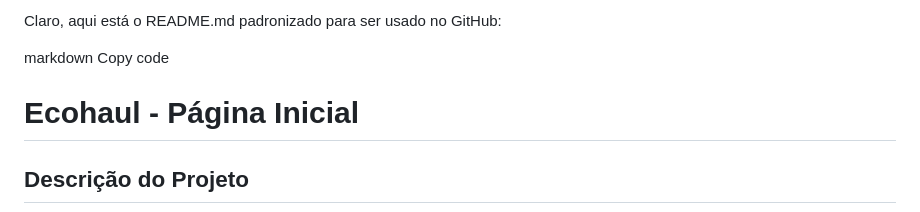
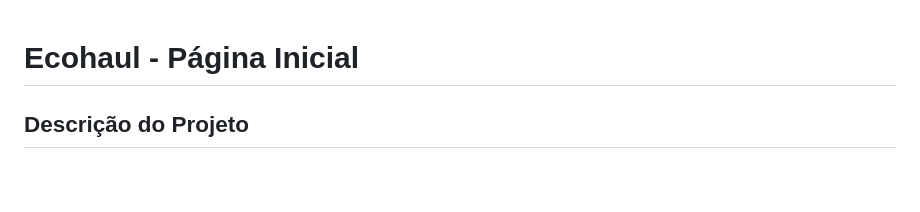
Before and after one commit to adrivendra/ecohaul-front, a Markdown page: README.md, the part around the change. Rendered like a GitHub page; blank space fills up the shorter version.

```diff
--- a/README.md
+++ b/README.md
@@ -1,7 +1,3 @@
-Claro, aqui está o README.md padronizado para ser usado no GitHub:
-
-markdown
-Copy code
 
 # Ecohaul - Página Inicial
 
```
